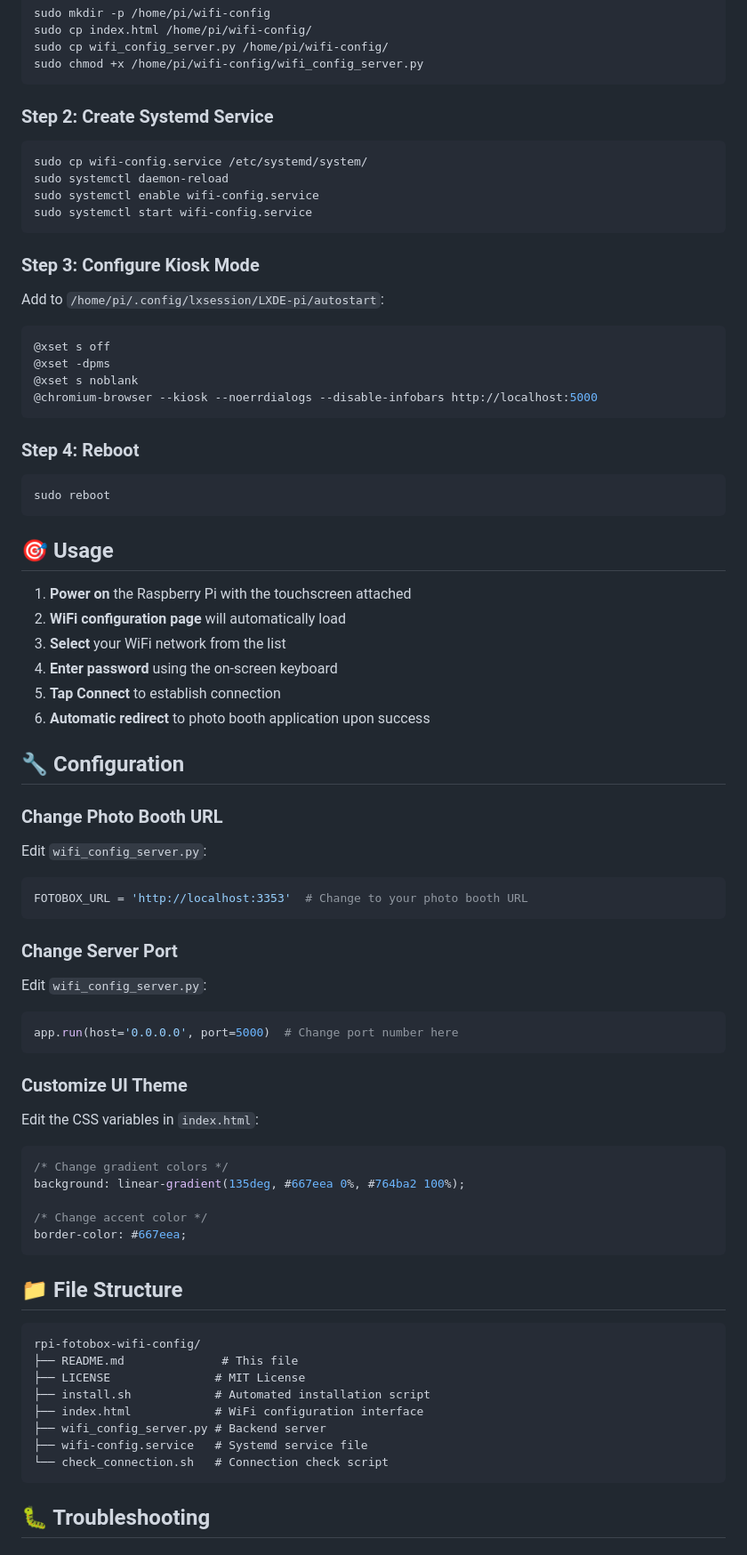
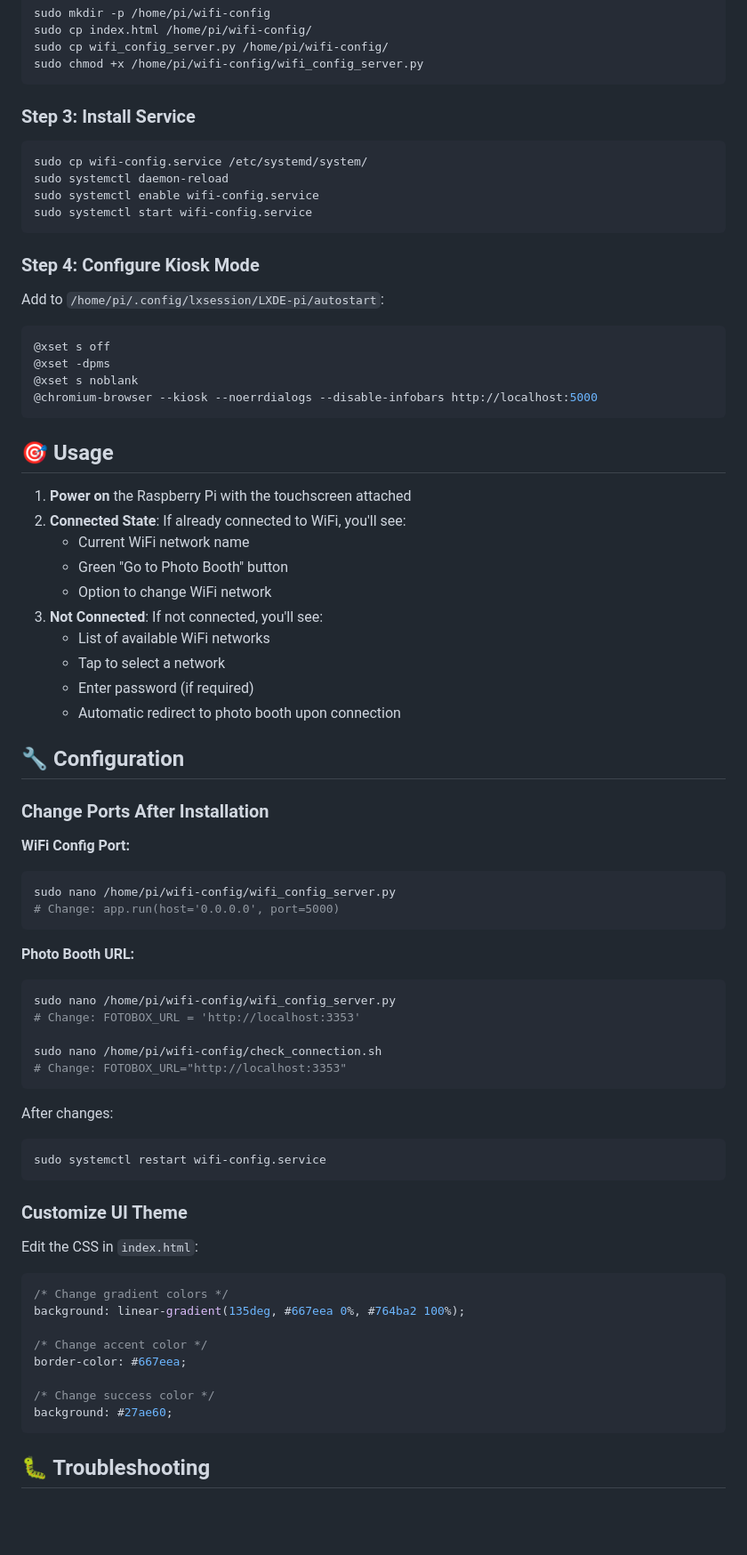
Before and after one commit to DJTobi24/piwlan, a Markdown page: README.md, the part around one of its changes. Shown at 89% size. Drawn GitHub-style; blank space fills up the shorter version.

````diff
--- a/README.md
+++ b/README.md
@@ -61,7 +87,7 @@ sudo cp wifi_config_server.py /home/pi/wifi-config/
 sudo chmod +x /home/pi/wifi-config/wifi_config_server.py
 ```
 
-### Step 2: Create Systemd Service
+### Step 3: Install Service
 
 ```bash
 sudo cp wifi-config.service /etc/systemd/system/
@@ -70,7 +96,7 @@ sudo systemctl enable wifi-config.service
 sudo systemctl start wifi-config.service
 ```
 
-### Step 3: Configure Kiosk Mode
+### Step 4: Configure Kiosk Mode
 
 Add to `/home/pi/.config/lxsession/LXDE-pi/autostart`:
 
@@ -81,42 +107,46 @@ Add to `/home/pi/.config/lxsession/LXDE-pi/autostart`:
 @chromium-browser --kiosk --noerrdialogs --disable-infobars http://localhost:5000
 ```
 
-### Step 4: Reboot
-
-```bash
-sudo reboot
-```
-
 ## 🎯 Usage
 
 1. **Power on** the Raspberry Pi with the touchscreen attached
-2. **WiFi configuration page** will automatically load
-3. **Select** your WiFi network from the list
-4. **Enter password** using the on-screen keyboard
-5. **Tap Connect** to establish connection
-6. **Automatic redirect** to photo booth application upon success
+2. **Connected State**: If already connected to WiFi, you'll see:
+   - Current WiFi network name
+   - Green "Go to Photo Booth" button
+   - Option to change WiFi network
+3. **Not Connected**: If not connected, you'll see:
+   - List of available WiFi networks
+   - Tap to select a network
+   - Enter password (if required)
+   - Automatic redirect to photo booth upon connection
 
 ## 🔧 Configuration
 
-### Change Photo Booth URL
+### Change Ports After Installation
 
-Edit `wifi_config_server.py`:
-
-```python
-FOTOBOX_URL = 'http://localhost:3353'  # Change to your photo booth URL
+**WiFi Config Port:**
+```bash
+sudo nano /home/pi/wifi-config/wifi_config_server.py
+# Change: app.run(host='0.0.0.0', port=5000)
 ```
 
-### Change Server Port
+**Photo Booth URL:**
+```bash
+sudo nano /home/pi/wifi-config/wifi_config_server.py
+# Change: FOTOBOX_URL = 'http://localhost:3353'
 
-Edit `wifi_config_server.py`:
+sudo nano /home/pi/wifi-config/check_connection.sh
+# Change: FOTOBOX_URL="http://localhost:3353"
+```
 
-```python
-app.run(host='0.0.0.0', port=5000)  # Change port number here
+After changes:
+```bash
+sudo systemctl restart wifi-config.service
 ```
 
 ### Customize UI Theme
 
-Edit the CSS variables in `index.html`:
+Edit the CSS in `index.html`:
 
 ```css
 /* Change gradient colors */
@@ -124,19 +154,9 @@ background: linear-gradient(135deg, #667eea 0%, #764ba2 100%);
 
 /* Change accent color */
 border-color: #667eea;
-```
 
-## 📁 File Structure
-
-```
-rpi-fotobox-wifi-config/
-├── README.md              # This file
-├── LICENSE               # MIT License
-├── install.sh            # Automated installation script
-├── index.html            # WiFi configuration interface
-├── wifi_config_server.py # Backend server
-├── wifi-config.service   # Systemd service file
-└── check_connection.sh   # Connection check script
+/* Change success color */
+background: #27ae60;
 ```
 
 ## 🐛 Troubleshooting
````
Also changed, not shown: other parts of README.md (+116 -31 lines).
